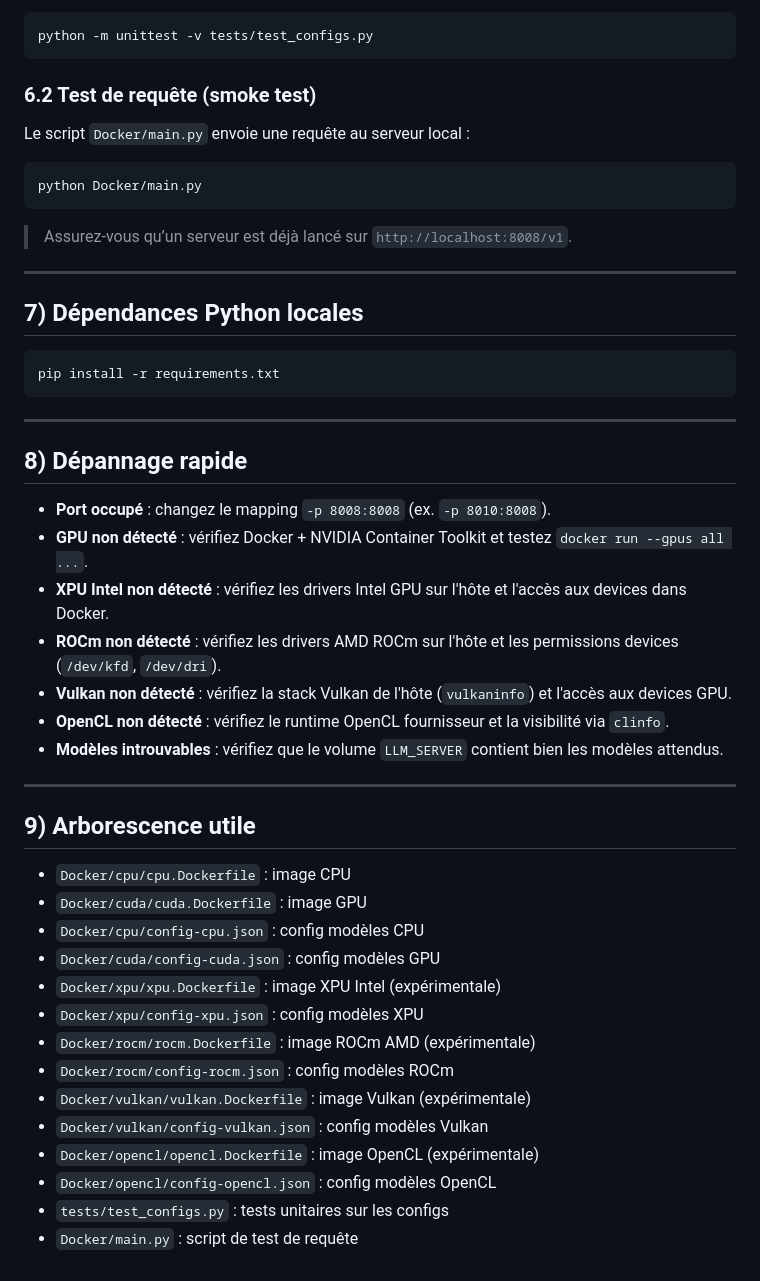
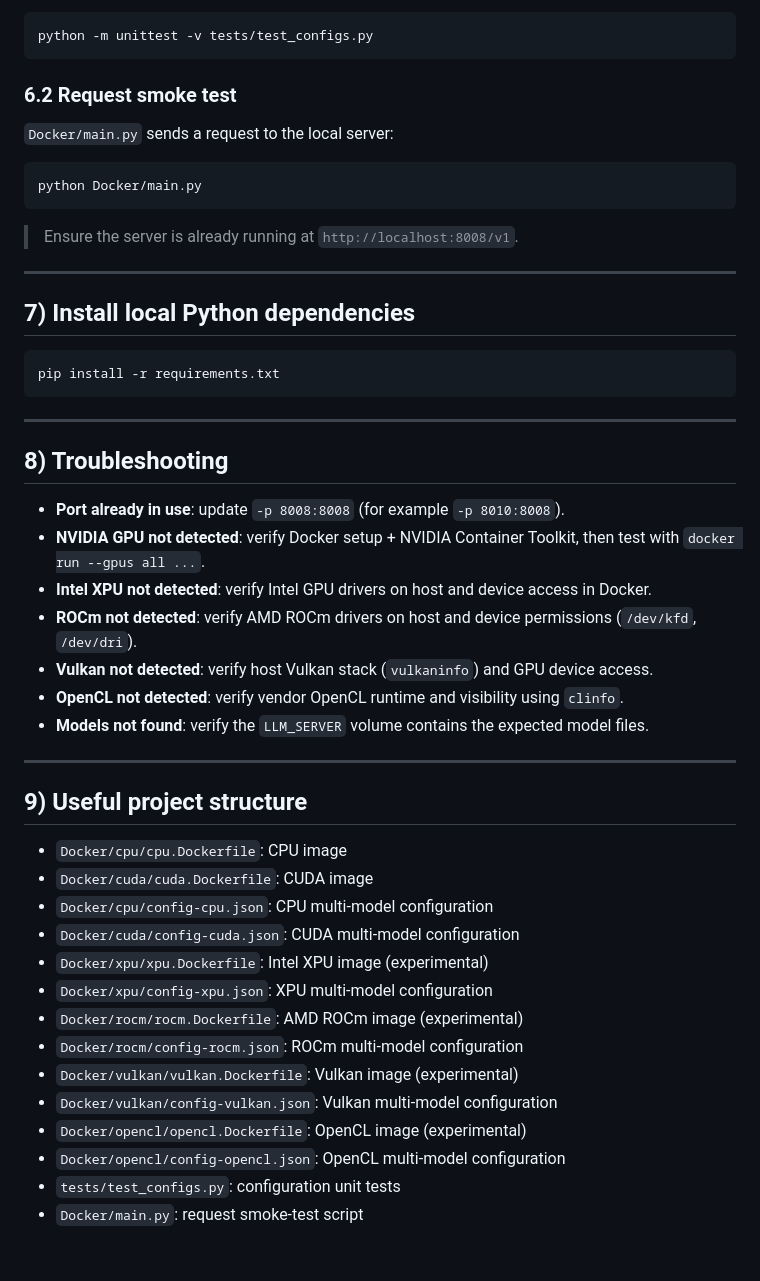
Before and after one commit to Smartappli/LLM_SERVER, a Markdown page: README.md, the part around one of its changes. GitHub-like rendering.

Commit message:
docs: rewrite README in professional English

````diff
--- a/README.md
+++ b/README.md
@@ -159,19 +178,19 @@ Depuis la racine du dépôt :
 python -m unittest -v tests/test_configs.py
 ```
 
-### 6.2 Test de requête (smoke test)
+### 6.2 Request smoke test
 
-Le script `Docker/main.py` envoie une requête au serveur local :
+`Docker/main.py` sends a request to the local server:
 
 ```bash
 python Docker/main.py
 ```
 
-> Assurez-vous qu’un serveur est déjà lancé sur `http://localhost:8008/v1`.
+> Ensure the server is already running at `http://localhost:8008/v1`.
 
 ---
 
-## 7) Dépendances Python locales
+## 7) Install local Python dependencies
 
 ```bash
 pip install -r requirements.txt
@@ -179,31 +198,31 @@ pip install -r requirements.txt
 
 ---
 
-## 8) Dépannage rapide
+## 8) Troubleshooting
 
-- **Port occupé** : changez le mapping `-p 8008:8008` (ex. `-p 8010:8008`).
-- **GPU non détecté** : vérifiez Docker + NVIDIA Container Toolkit et testez `docker run --gpus all ...`.
-- **XPU Intel non détecté** : vérifiez les drivers Intel GPU sur l'hôte et l'accès aux devices dans Docker.
-- **ROCm non détecté** : vérifiez les drivers AMD ROCm sur l'hôte et les permissions devices (`/dev/kfd`, `/dev/dri`).
-- **Vulkan non détecté** : vérifiez la stack Vulkan de l'hôte (`vulkaninfo`) et l'accès aux devices GPU.
-- **OpenCL non détecté** : vérifiez le runtime OpenCL fournisseur et la visibilité via `clinfo`.
-- **Modèles introuvables** : vérifiez que le volume `LLM_SERVER` contient bien les modèles attendus.
+- **Port already in use**: update `-p 8008:8008` (for example `-p 8010:8008`).
+- **NVIDIA GPU not detected**: verify Docker setup + NVIDIA Container Toolkit, then test with `docker run --gpus all ...`.
+- **Intel XPU not detected**: verify Intel GPU drivers on host and device access in Docker.
+- **ROCm not detected**: verify AMD ROCm drivers on host and device permissions (`/dev/kfd`, `/dev/dri`).
+- **Vulkan not detected**: verify host Vulkan stack (`vulkaninfo`) and GPU device access.
+- **OpenCL not detected**: verify vendor OpenCL runtime and visibility using `clinfo`.
+- **Models not found**: verify the `LLM_SERVER` volume contains the expected model files.
 
 ---
 
-## 9) Arborescence utile
+## 9) Useful project structure
 
-- `Docker/cpu/cpu.Dockerfile` : image CPU
-- `Docker/cuda/cuda.Dockerfile` : image GPU
-- `Docker/cpu/config-cpu.json` : config modèles CPU
-- `Docker/cuda/config-cuda.json` : config modèles GPU
-- `Docker/xpu/xpu.Dockerfile` : image XPU Intel (expérimentale)
-- `Docker/xpu/config-xpu.json` : config modèles XPU
-- `Docker/rocm/rocm.Dockerfile` : image ROCm AMD (expérimentale)
-- `Docker/rocm/config-rocm.json` : config modèles ROCm
-- `Docker/vulkan/vulkan.Dockerfile` : image Vulkan (expérimentale)
-- `Docker/vulkan/config-vulkan.json` : config modèles Vulkan
-- `Docker/opencl/opencl.Dockerfile` : image OpenCL (expérimentale)
-- `Docker/opencl/config-opencl.json` : config modèles OpenCL
-- `tests/test_configs.py` : tests unitaires sur les configs
-- `Docker/main.py` : script de test de requête
+- `Docker/cpu/cpu.Dockerfile`: CPU image
+- `Docker/cuda/cuda.Dockerfile`: CUDA image
+- `Docker/cpu/config-cpu.json`: CPU multi-model configuration
+- `Docker/cuda/config-cuda.json`: CUDA multi-model configuration
+- `Docker/xpu/xpu.Dockerfile`: Intel XPU image (experimental)
+- `Docker/xpu/config-xpu.json`: XPU multi-model configuration
+- `Docker/rocm/rocm.Dockerfile`: AMD ROCm image (experimental)
+- `Docker/rocm/config-rocm.json`: ROCm multi-model configuration
+- `Docker/vulkan/vulkan.Dockerfile`: Vulkan image (experimental)
+- `Docker/vulkan/config-vulkan.json`: Vulkan multi-model configuration
+- `Docker/opencl/opencl.Dockerfile`: OpenCL image (experimental)
+- `Docker/opencl/config-opencl.json`: OpenCL multi-model configuration
+- `tests/test_configs.py`: configuration unit tests
+- `Docker/main.py`: request smoke-test script
````
Also changed, not shown: other parts of README.md (+59 -40 lines).
